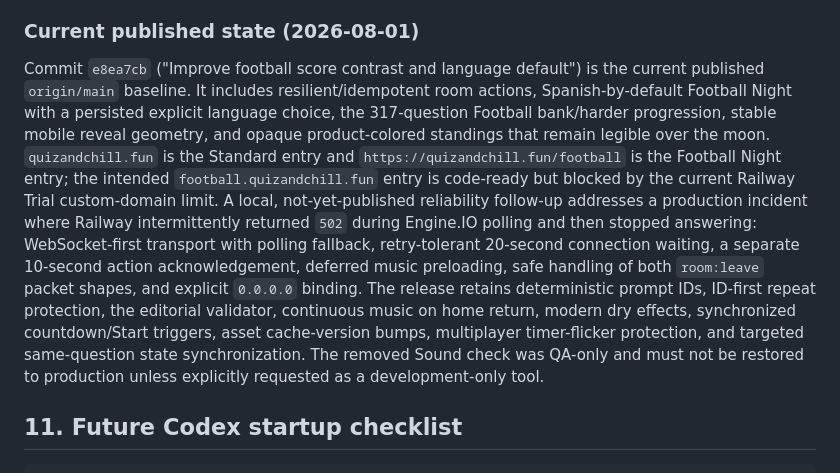
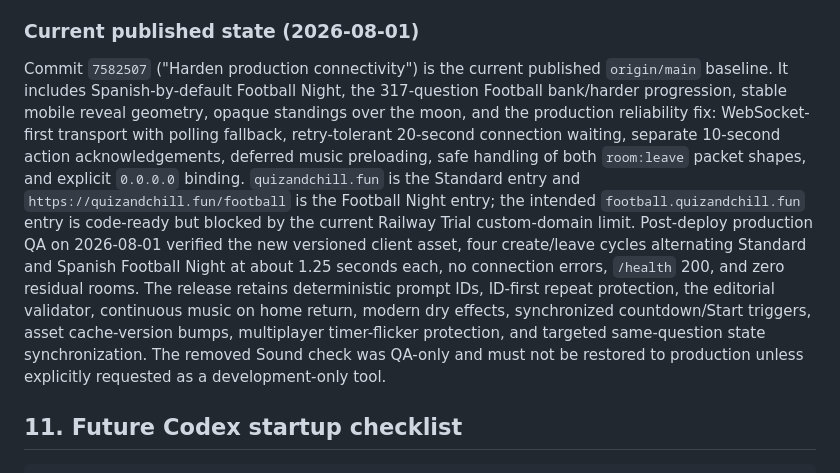
Before and after one commit to conradoch/quiz-and-chill, a Markdown page: docs/HANDOFF.md, the part around the change. GitHub-like rendering.

Commit message:
Document connectivity recovery

```diff
--- a/docs/HANDOFF.md
+++ b/docs/HANDOFF.md
@@ -252,7 +252,7 @@ Confirm `.env`, attachments, logs, caches, `node_modules`, and `dist` are exclud
 
 ### Current published state (2026-08-01)
 
-Commit `e8ea7cb` ("Improve football score contrast and language default") is the current published `origin/main` baseline. It includes resilient/idempotent room actions, Spanish-by-default Football Night with a persisted explicit language choice, the 317-question Football bank/harder progression, stable mobile reveal geometry, and opaque product-colored standings that remain legible over the moon. `quizandchill.fun` is the Standard entry and `https://quizandchill.fun/football` is the Football Night entry; the intended `football.quizandchill.fun` entry is code-ready but blocked by the current Railway Trial custom-domain limit. A local, not-yet-published reliability follow-up addresses a production incident where Railway intermittently returned `502` during Engine.IO polling and then stopped answering: WebSocket-first transport with polling fallback, retry-tolerant 20-second connection waiting, a separate 10-second action acknowledgement, deferred music preloading, safe handling of both `room:leave` packet shapes, and explicit `0.0.0.0` binding. The release retains deterministic prompt IDs, ID-first repeat protection, the editorial validator, continuous music on home return, modern dry effects, synchronized countdown/Start triggers, asset cache-version bumps, multiplayer timer-flicker protection, and targeted same-question state synchronization. The removed Sound check was QA-only and must not be restored to production unless explicitly requested as a development-only tool.
+Commit `7582507` ("Harden production connectivity") is the current published `origin/main` baseline. It includes Spanish-by-default Football Night, the 317-question Football bank/harder progression, stable mobile reveal geometry, opaque standings over the moon, and the production reliability fix: WebSocket-first transport with polling fallback, retry-tolerant 20-second connection waiting, separate 10-second action acknowledgements, deferred music preloading, safe handling of both `room:leave` packet shapes, and explicit `0.0.0.0` binding. `quizandchill.fun` is the Standard entry and `https://quizandchill.fun/football` is the Football Night entry; the intended `football.quizandchill.fun` entry is code-ready but blocked by the current Railway Trial custom-domain limit. Post-deploy production QA on 2026-08-01 verified the new versioned client asset, four create/leave cycles alternating Standard and Spanish Football Night at about 1.25 seconds each, no connection errors, `/health` 200, and zero residual rooms. The release retains deterministic prompt IDs, ID-first repeat protection, the editorial validator, continuous music on home return, modern dry effects, synchronized countdown/Start triggers, asset cache-version bumps, multiplayer timer-flicker protection, and targeted same-question state synchronization. The removed Sound check was QA-only and must not be restored to production unless explicitly requested as a development-only tool.
 
 ## 11. Future Codex startup checklist
 
```
